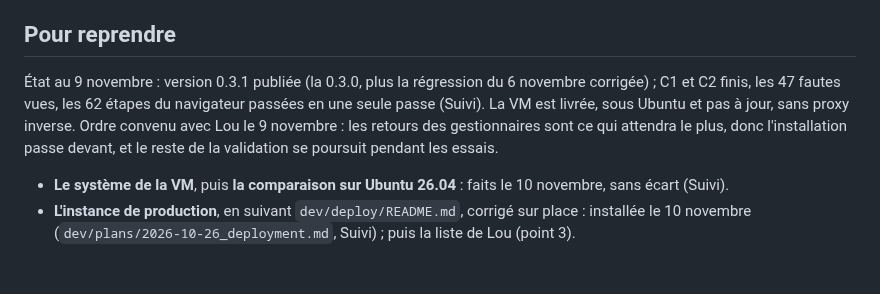
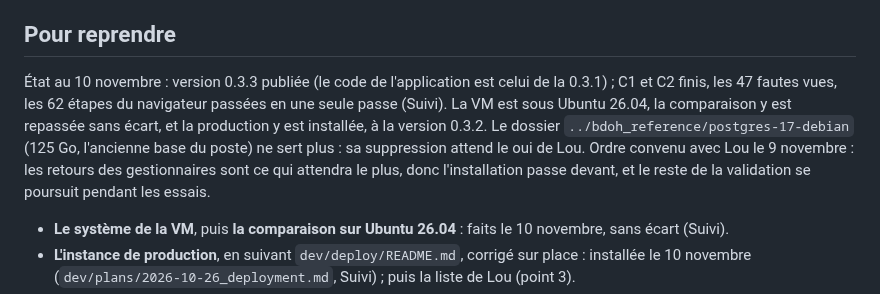
Before and after one commit to bdoh-inrae/bdoh-legacy, a Markdown page: dev/plans/2026-11-04_validation.md, the part around the change. Rendered like a GitHub page; blank space fills up the shorter version.

```diff
--- a/dev/plans/2026-11-04_validation.md
+++ b/dev/plans/2026-11-04_validation.md
@@ -46,7 +46,7 @@ L'ordre de l'audit, resserré autour de la barrière : ce qui demande de lire de
 
 ## Pour reprendre
 
-État au 9 novembre : version 0.3.1 publiée (la 0.3.0, plus la régression du 6 novembre corrigée) ; C1 et C2 finis, les 47 fautes vues, les 62 étapes du navigateur passées en une seule passe (Suivi). La VM est livrée, sous Ubuntu et pas à jour, sans proxy inverse. Ordre convenu avec Lou le 9 novembre : les retours des gestionnaires sont ce qui attendra le plus, donc l'installation passe devant, et le reste de la validation se poursuit pendant les essais.
+État au 10 novembre : version 0.3.3 publiée (le code de l'application est celui de la 0.3.1) ; C1 et C2 finis, les 47 fautes vues, les 62 étapes du navigateur passées en une seule passe (Suivi). La VM est sous Ubuntu 26.04, la comparaison y est repassée sans écart, et la production y est installée, à la version 0.3.2. Le dossier `../bdoh_reference/postgres-17-debian` (125 Go, l'ancienne base du poste) ne sert plus : sa suppression attend le oui de Lou. Ordre convenu avec Lou le 9 novembre : les retours des gestionnaires sont ce qui attendra le plus, donc l'installation passe devant, et le reste de la validation se poursuit pendant les essais.
 
 - **Le système de la VM**, puis **la comparaison sur Ubuntu 26.04** : faits le 10 novembre, sans écart (Suivi).
 - **L'instance de production**, en suivant `dev/deploy/README.md`, corrigé sur place : installée le 10 novembre (`dev/plans/2026-10-26_deployment.md`, Suivi) ; puis la liste de Lou (point 3).
```
Also changed, not shown: dev/deploy/README.md (+6 -1 lines).
